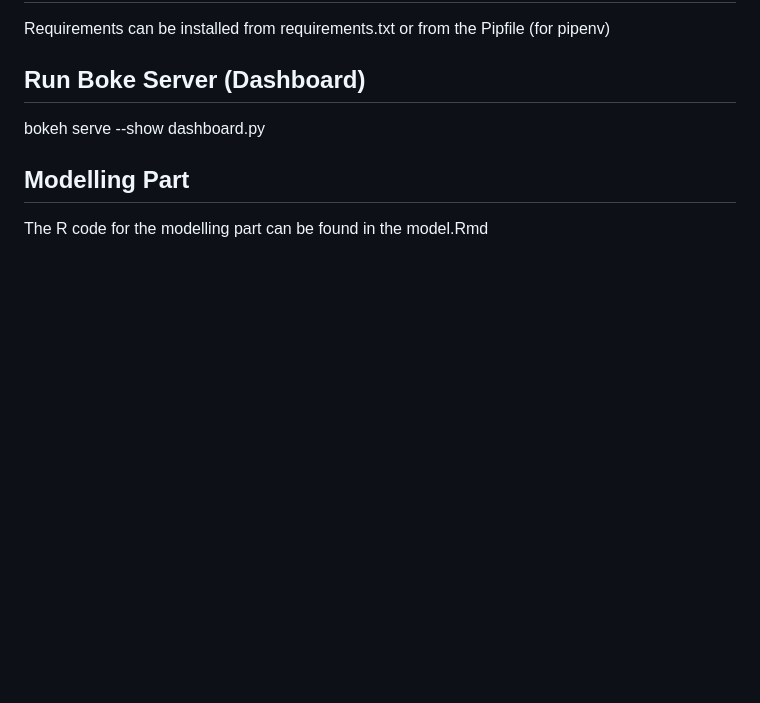
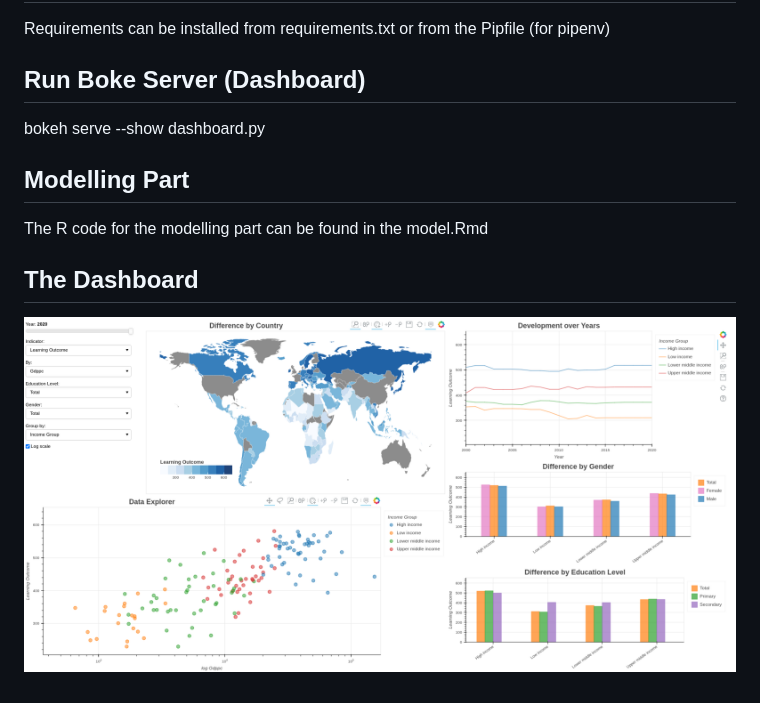
Before and after one commit to MarkusKiesel93/VisualDS_education_dashboard, a Markdown page: README.md, the part around the change. Drawn GitHub-style; pictures changed too: dashboard.png (added); blank space fills up the shorter version.

Commit message:
add example image

```diff
--- a/README.md
+++ b/README.md
@@ -19,6 +19,9 @@ Requirements can be installed from requirements.txt or from the Pipfile (for pip
 ## Run Boke Server (Dashboard)
 bokeh serve --show dashboard.py
 
-
 ## Modelling Part
 The R code for the modelling part can be found in the model.Rmd
+
+## The Dashboard
+
+![Alt text](dashboard.png?raw=true "World Education Dashboard")
```
